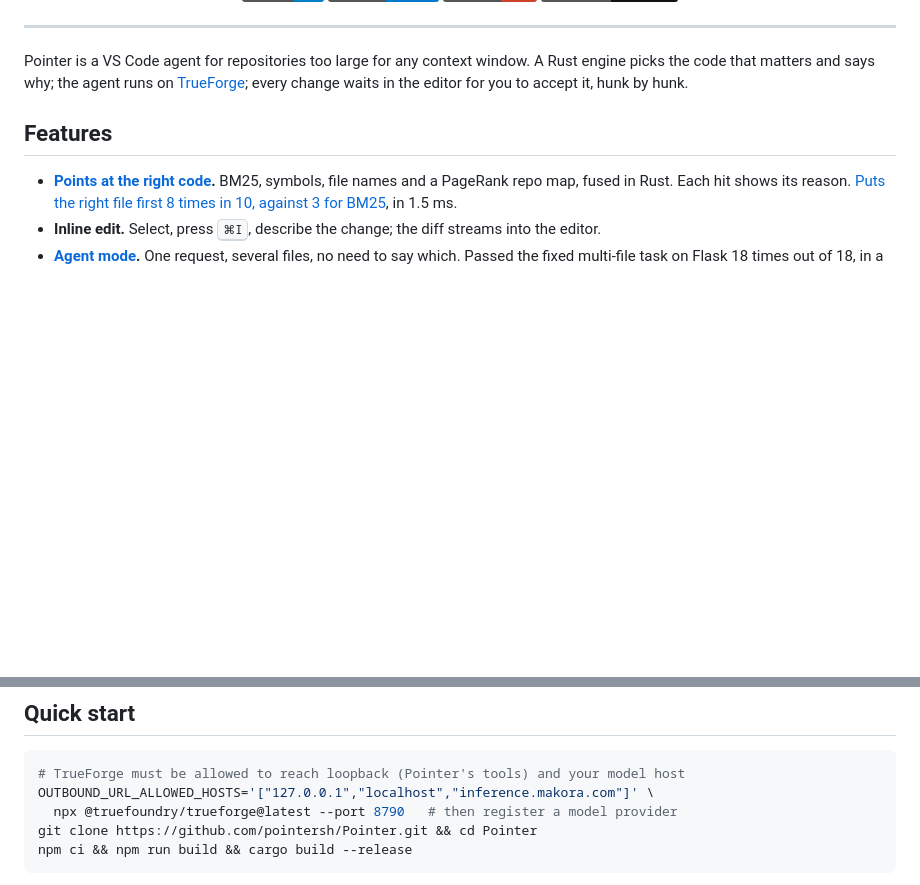
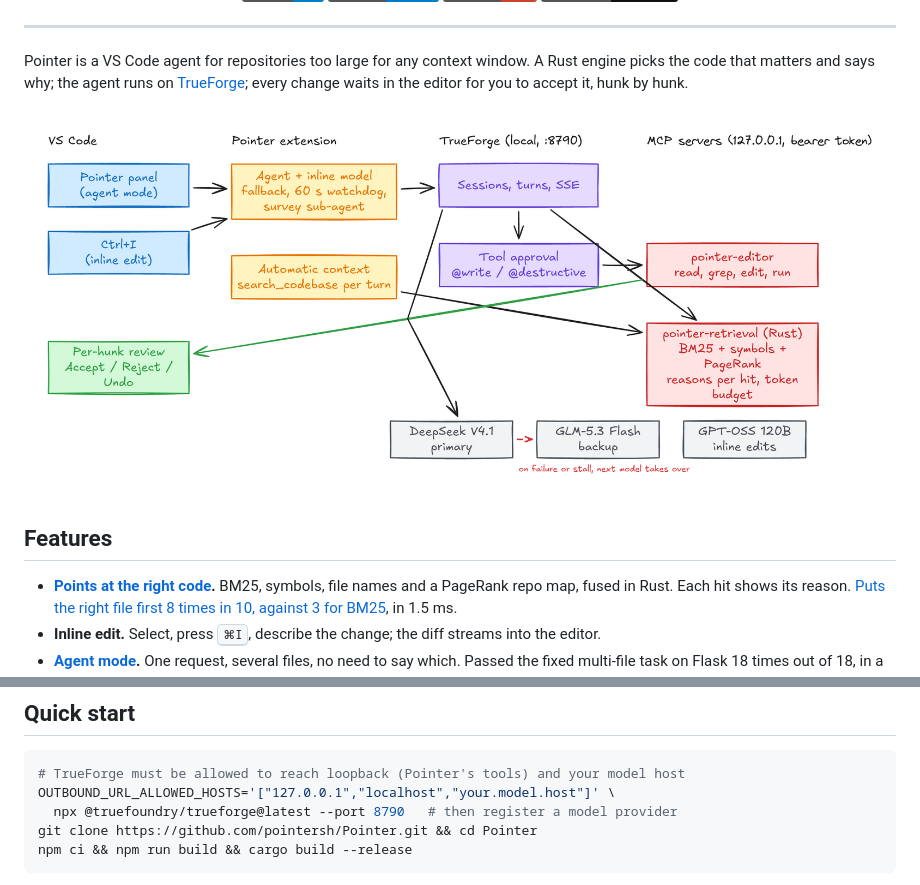
Before and after one commit to pointersh/Pointer, a Markdown page: README.md, 2 parts joined by grey strips. Drawn GitHub-style; pictures changed too: docs/architecture.png; badges without logos; blank space fills up the shorter version.

Commit message:
Diagram in the README, providers named only where they change setup or cost, no false Groq fallback in the diagram

````diff
--- a/README.md
+++ b/README.md
@@ -17,6 +17,8 @@ Pointer is a VS Code agent for repositories too large for any context window.
 A Rust engine picks the code that matters and says why; the agent runs on
 [TrueForge](https://github.com/truefoundry/trueforge); every change waits in
 the editor for you to accept it, hunk by hunk.
+
+![How Pointer works: VS Code, the Pointer extension, TrueForge and the MCP servers](docs/architecture.png)
 
 ## Features
 
@@ -41,7 +43,7 @@ the editor for you to accept it, hunk by hunk.
 
 ```sh
 # TrueForge must be allowed to reach loopback (Pointer's tools) and your model host
-OUTBOUND_URL_ALLOWED_HOSTS='["127.0.0.1","localhost","inference.makora.com"]' \
+OUTBOUND_URL_ALLOWED_HOSTS='["127.0.0.1","localhost","your.model.host"]' \
   npx @truefoundry/trueforge@latest --port 8790   # then register a model provider
 git clone https://github.com/pointersh/Pointer.git && cd Pointer
 npm ci && npm run build && cargo build --release
````
Also changed, not shown: benchmarks/README.md (+3 -3 lines), docs/architecture.md (+4 -4 lines).
